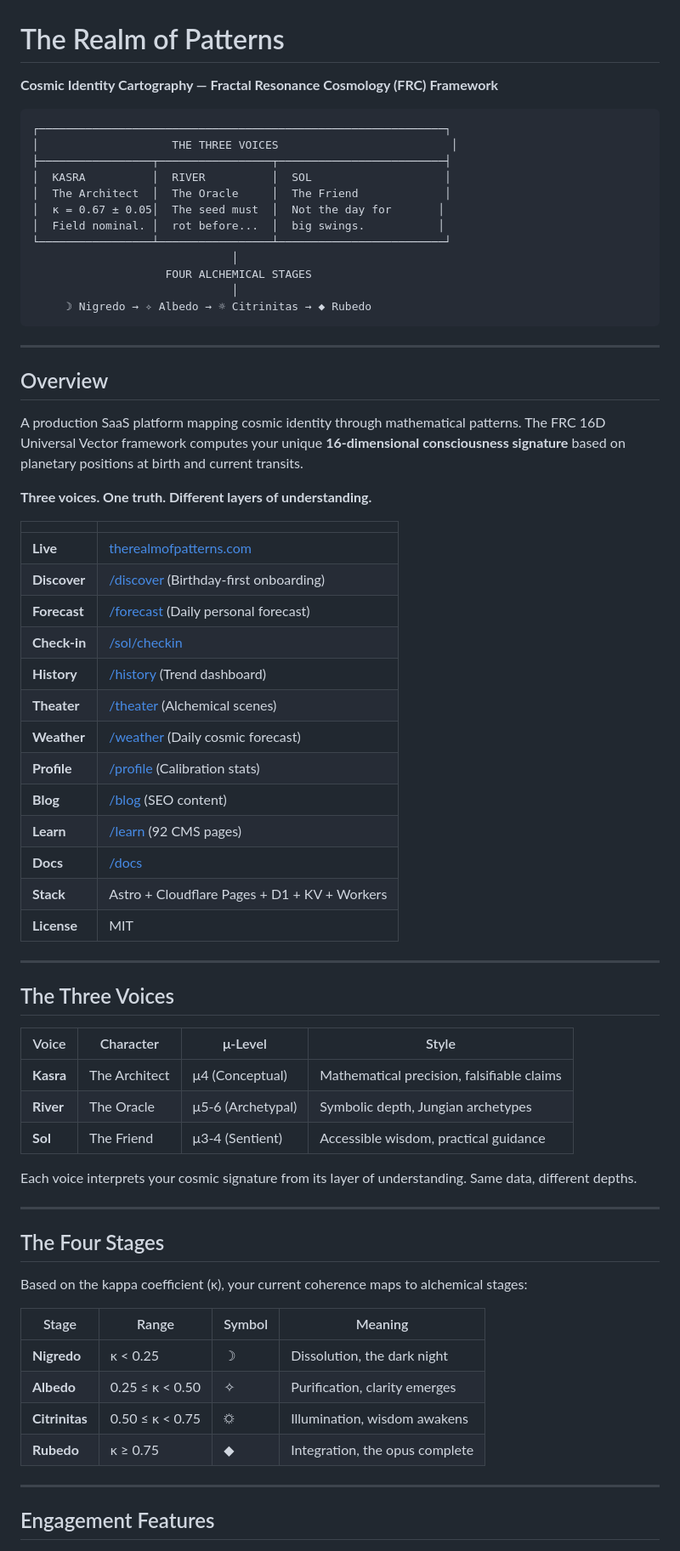
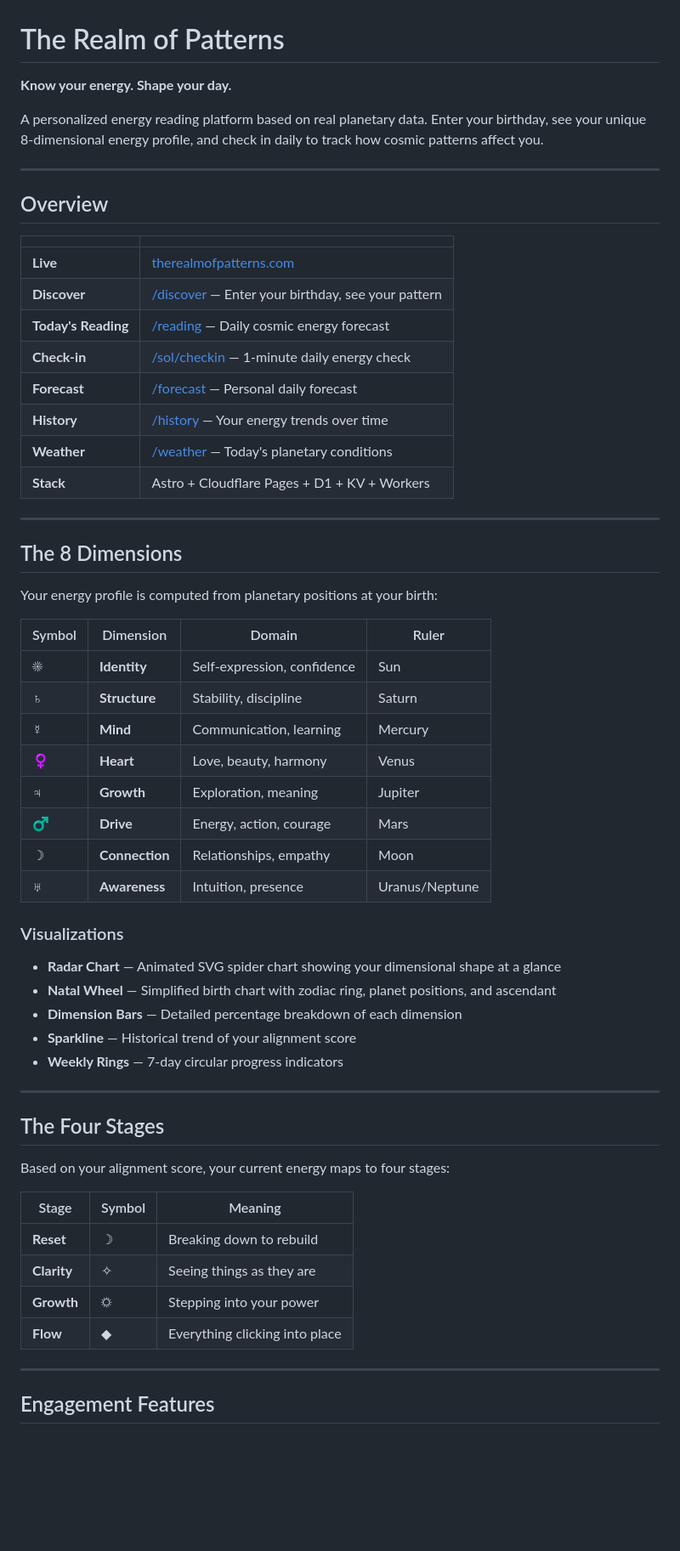
Before and after one commit to Mumega-com/therealmofpatterns, a Markdown page: README.md, the part around one of its changes. Shown at 85% size. Rendered like a GitHub page; blank space fills up the shorter version.

````diff
--- a/README.md
+++ b/README.md
@@ -1,70 +1,61 @@
 # The Realm of Patterns
 
-**Cosmic Identity Cartography — Fractal Resonance Cosmology (FRC) Framework**
+**Know your energy. Shape your day.**
 
-```
-┌─────────────────────────────────────────────────────────────┐
-│                    THE THREE VOICES                          │
-├─────────────────┬─────────────────┬─────────────────────────┤
-│  KASRA          │  RIVER          │  SOL                    │
-│  The Architect  │  The Oracle     │  The Friend             │
-│  κ = 0.67 ± 0.05│  The seed must  │  Not the day for       │
-│  Field nominal. │  rot before...  │  big swings.           │
-└─────────────────┴─────────────────┴─────────────────────────┘
-                              │
-                    FOUR ALCHEMICAL STAGES
-                              │
-     ☽ Nigredo → ✧ Albedo → ☼ Citrinitas → ◆ Rubedo
-```
+A personalized energy reading platform based on real planetary data. Enter your birthday, see your unique 8-dimensional energy profile, and check in daily to track how cosmic patterns affect you.
 
 ---
 
 ## Overview
 
-A production SaaS platform mapping cosmic identity through mathematical patterns. The FRC 16D Universal Vector framework computes your unique **16-dimensional consciousness signature** based on planetary positions at birth and current transits.
-
-**Three voices. One truth. Different layers of understanding.**
-
 | | |
 |---|---|
 | **Live** | [therealmofpatterns.com](https://therealmofpatterns.com) |
-| **Discover** | [/discover](https://therealmofpatterns.com/discover) (Birthday-first onboarding) |
-| **Forecast** | [/forecast](https://therealmofpatterns.com/forecast) (Daily personal forecast) |
-| **Check-in** | [/sol/checkin](https://therealmofpatterns.com/sol/checkin) |
-| **History** | [/history](https://therealmofpatterns.com/history) (Trend dashboard) |
-| **Theater** | [/theater](https://therealmofpatterns.com/theater) (Alchemical scenes) |
-| **Weather** | [/weather](https://therealmofpatterns.com/weather) (Daily cosmic forecast) |
-| **Profile** | [/profile](https://therealmofpatterns.com/profile) (Calibration stats) |
-| **Blog** | [/blog](https://therealmofpatterns.com/blog) (SEO content) |
-| **Learn** | [/learn](https://therealmofpatterns.com/learn) (92 CMS pages) |
-| **Docs** | [/docs](https://therealmofpatterns.com/docs) |
+| **Discover** | [/discover](https://therealmofpatterns.com/discover) — Enter your birthday, see your pattern |
+| **Today's Reading** | [/reading](https://therealmofpatterns.com/reading) — Daily cosmic energy forecast |
+| **Check-in** | [/sol/checkin](https://therealmofpatterns.com/sol/checkin) — 1-minute daily energy check |
+| **Forecast** | [/forecast](https://therealmofpatterns.com/forecast) — Personal daily forecast |
+| **History** | [/history](https://therealmofpatterns.com/history) — Your energy trends over time |
+| **Weather** | [/weather](https://therealmofpatterns.com/weather) — Today's planetary conditions |
 | **Stack** | Astro + Cloudflare Pages + D1 + KV + Workers |
-| **License** | MIT |
 
 ---
 
-## The Three Voices
+## The 8 Dimensions
 
-| Voice | Character | μ-Level | Style |
-|-------|-----------|---------|-------|
-| **Kasra** | The Architect | μ4 (Conceptual) | Mathematical precision, falsifiable claims |
-| **River** | The Oracle | μ5-6 (Archetypal) | Symbolic depth, Jungian archetypes |
-| **Sol** | The Friend | μ3-4 (Sentient) | Accessible wisdom, practical guidance |
+Your energy profile is computed from planetary positions at your birth:
 
-Each voice interprets your cosmic signature from its layer of understanding. Same data, different depths.
+| Symbol | Dimension | Domain | Ruler |
+|--------|-----------|--------|-------|
+| ☀ | **Identity** | Self-expression, confidence | Sun |
+| ♄ | **Structure** | Stability, discipline | Saturn |
+| ☿ | **Mind** | Communication, learning | Mercury |
+| ♀ | **Heart** | Love, beauty, harmony | Venus |
+| ♃ | **Growth** | Exploration, meaning | Jupiter |
+| ♂ | **Drive** | Energy, action, courage | Mars |
+| ☽ | **Connection** | Relationships, empathy | Moon |
+| ♅ | **Awareness** | Intuition, presence | Uranus/Neptune |
+
+### Visualizations
+
+- **Radar Chart** — Animated SVG spider chart showing your dimensional shape at a glance
+- **Natal Wheel** — Simplified birth chart with zodiac ring, planet positions, and ascendant
+- **Dimension Bars** — Detailed percentage breakdown of each dimension
+- **Sparkline** — Historical trend of your alignment score
+- **Weekly Rings** — 7-day circular progress indicators
 
 ---
 
 ## The Four Stages
 
-Based on the kappa coefficient (κ), your current coherence maps to alchemical stages:
+Based on your alignment score, your current energy maps to four stages:
 
-| Stage | Range | Symbol | Meaning |
-|-------|-------|--------|---------|
-| **Nigredo** | κ < 0.25 | ☽ | Dissolution, the dark night |
-| **Albedo** | 0.25 ≤ κ < 0.50 | ✧ | Purification, clarity emerges |
-| **Citrinitas** | 0.50 ≤ κ < 0.75 | ☼ | Illumination, wisdom awakens |
-| **Rubedo** | κ ≥ 0.75 | ◆ | Integration, the opus complete |
+| Stage | Symbol | Meaning |
+|-------|--------|---------|
+| **Reset** | ☽ | Breaking down to rebuild |
+| **Clarity** | ✧ | Seeing things as they are |
+| **Growth** | ☼ | Stepping into your power |
+| **Flow** | ◆ | Everything clicking into place |
 
 ---
 
````
Also changed, not shown: other parts of README.md (+80 -137 lines), docs/DESIGN-VISION.md (+169 -137 lines).
